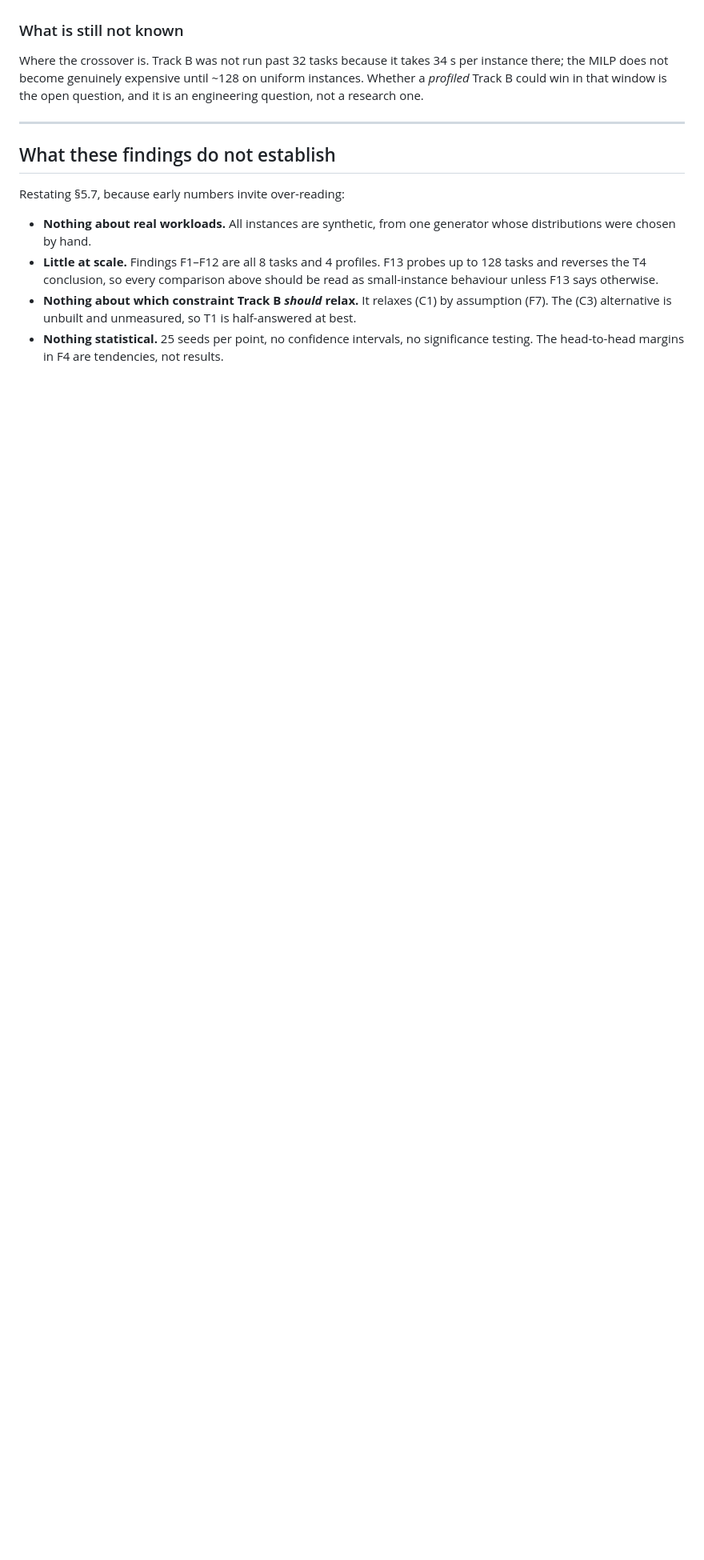
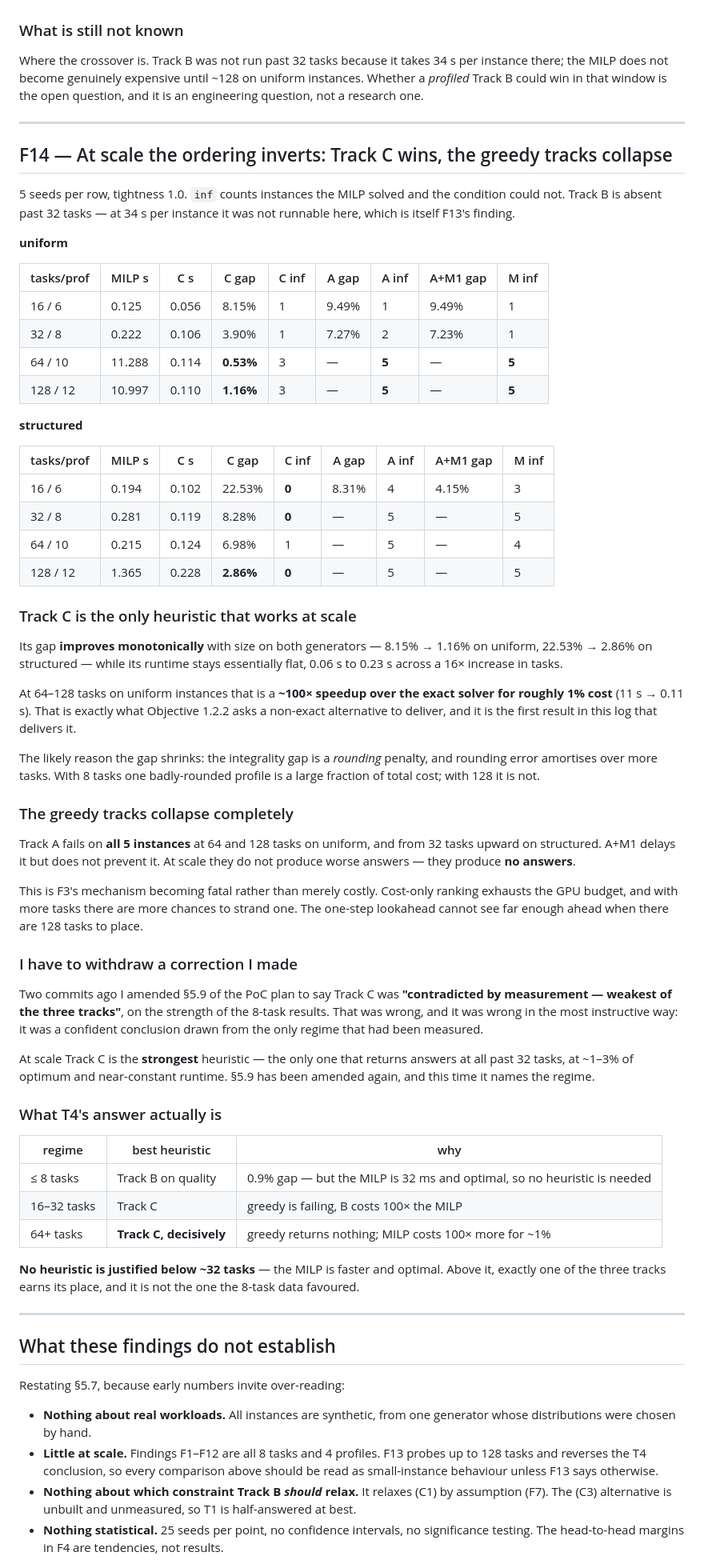
Before and after one commit to Arno125456/EnterpriseOrches, a Markdown page: docs/poc_findings.md, the part around the change. Shown at 80% size. Drawn GitHub-style; blank space fills up the shorter version.

Commit message:
F14: at scale the ordering inverts. Track C wins; the greedy tracks collapse.
5 seeds per row, tightness 1.0. Track B absent past 32 tasks because it takes 34s
per instance there, which is F13's finding rather than an omission.

  uniform      MILP s    C s   C gap  C inf | A inf | A+M1 inf
   16 /  6      0.125  0.056   8.15%     1  |    1  |     1
   32 /  8      0.222  0.106   3.90%     1  |    2  |     1
   64 / 10     11.288  0.114   0.53%     3  |    5  |     5
  128 / 12     10.997  0.110   1.16%     3  |    5  |     5

  structured
   16 /  6      0.194  0.102  22.53%     0  |    4  |     3
  128 / 12      1.365  0.228   2.86%     0  |    5  |     5

TRACK C IS THE ONLY HEURISTIC THAT WORKS AT SCALE. Its gap improves monotonically
with size on both generators — 8.15% -> 1.16% uniform, 22.53% -> 2.86% structured
— while runtime stays flat, 0.06s to 0.23s across a 16x increase in tasks. At
64-128 tasks on uniform that is a ~100x speedup over the exact solver for roughly
1% cost. That is precisely what Objective 1.2.2 asks a non-exact alternative to
deliver, and it is the first result in this log that delivers it.

Likely mechanism: the integrality gap is a rounding penalty, and rounding error
amortises over more tasks.

THE GREEDY TRACKS COLLAPSE. Track A fails all 5 instances at 64 and 128 tasks on
uniform, and from 32 upward on structured. A+M1 delays it but does not prevent
it. They do not give worse answers at scale, they give no answers. F3's mechanism
turning fatal: cost-only ranking exhausts the budget, and more tasks means more
chances to strand one.

I AM WITHDRAWING A CORRECTION I MADE TWO COMMITS AGO. I amended §5.9 to call
Track C "contradicted by measurement — weakest of the three tracks" on the
strength of 8-task results. That was wrong, and wrong instructively: a confident
conclusion drawn from the only regime that had been measured. §5.9 is amended
again and now names the regime.

T4's actual answer is regime-dependent:
  <= 8 tasks    no heuristic is justified; the MILP is 32ms and optimal
  16-32 tasks   Track C; greedy is failing and B costs 100x the MILP
  64+ tasks     Track C decisively; greedy returns nothing

510 passed, 3 skipped.

Co-Authored-By: Claude Opus 5 <noreply@anthropic.com>

```diff
--- a/docs/poc_findings.md
+++ b/docs/poc_findings.md
@@ -644,6 +644,80 @@ it is an engineering question, not a research one.
 
 ---
 
+## F14 — At scale the ordering inverts: Track C wins, the greedy tracks collapse
+
+5 seeds per row, tightness 1.0. `inf` counts instances the MILP solved and the condition
+could not. Track B is absent past 32 tasks — at 34 s per instance it was not runnable here,
+which is itself F13's finding.
+
+**uniform**
+
+| tasks/prof | MILP s | C s | C gap | C inf | A gap | A inf | A+M1 gap | M inf |
+|---|---|---|---|---|---|---|---|---|
+| 16 / 6 | 0.125 | 0.056 | 8.15% | 1 | 9.49% | 1 | 9.49% | 1 |
+| 32 / 8 | 0.222 | 0.106 | 3.90% | 1 | 7.27% | 2 | 7.23% | 1 |
+| 64 / 10 | 11.288 | 0.114 | **0.53%** | 3 | — | **5** | — | **5** |
+| 128 / 12 | 10.997 | 0.110 | **1.16%** | 3 | — | **5** | — | **5** |
+
+**structured**
+
+| tasks/prof | MILP s | C s | C gap | C inf | A gap | A inf | A+M1 gap | M inf |
+|---|---|---|---|---|---|---|---|---|
+| 16 / 6 | 0.194 | 0.102 | 22.53% | **0** | 8.31% | 4 | 4.15% | 3 |
+| 32 / 8 | 0.281 | 0.119 | 8.28% | **0** | — | 5 | — | 5 |
+| 64 / 10 | 0.215 | 0.124 | 6.98% | 1 | — | 5 | — | 4 |
+| 128 / 12 | 1.365 | 0.228 | **2.86%** | **0** | — | 5 | — | 5 |
+
+### Track C is the only heuristic that works at scale
+
+Its gap **improves monotonically** with size on both generators — 8.15% → 1.16% on uniform,
+22.53% → 2.86% on structured — while its runtime stays essentially flat, 0.06 s to 0.23 s
+across a 16× increase in tasks.
+
+At 64–128 tasks on uniform instances that is a **~100× speedup over the exact solver for
+roughly 1% cost** (11 s → 0.11 s). That is exactly what Objective 1.2.2 asks a non-exact
+alternative to deliver, and it is the first result in this log that delivers it.
+
+The likely reason the gap shrinks: the integrality gap is a *rounding* penalty, and rounding
+error amortises over more tasks. With 8 tasks one badly-rounded profile is a large fraction
+of total cost; with 128 it is not.
+
+### The greedy tracks collapse completely
+
+Track A fails on **all 5 instances** at 64 and 128 tasks on uniform, and from 32 tasks
+upward on structured. A+M1 delays it but does not prevent it. At scale they do not produce
+worse answers — they produce **no answers**.
+
+This is F3's mechanism becoming fatal rather than merely costly. Cost-only ranking exhausts
+the GPU budget, and with more tasks there are more chances to strand one. The one-step
+lookahead cannot see far enough ahead when there are 128 tasks to place.
+
+### I have to withdraw a correction I made
+
+Two commits ago I amended §5.9 of the PoC plan to say Track C was **"contradicted by
+measurement — weakest of the three tracks"**, on the strength of the 8-task results. That
+was wrong, and it was wrong in the most instructive way: it was a confident conclusion drawn
+from the only regime that had been measured.
+
+At scale Track C is the **strongest** heuristic — the only one that returns answers at all
+past 32 tasks, at ~1–3% of optimum and near-constant runtime. §5.9 has been amended again,
+and this time it names the regime.
+
+### What T4's answer actually is
+
+| regime | best heuristic | why |
+|---|---|---|
+| ≤ 8 tasks | Track B on quality | 0.9% gap — but the MILP is 32 ms and optimal, so no heuristic is needed |
+| 16–32 tasks | Track C | greedy is failing, B costs 100× the MILP |
+| 64+ tasks | **Track C, decisively** | greedy returns nothing; MILP costs 100× more for ~1% |
+
+**No heuristic is justified below ~32 tasks** — the MILP is faster and optimal. Above it,
+exactly one of the three tracks earns its place, and it is not the one the 8-task data
+favoured.
+
+
+---
+
 ## What these findings do not establish
 
 Restating §5.7, because early numbers invite over-reading:
```
Also changed, not shown: docs/PoC_and_Validation_Plan.md (+1 -1 lines).
